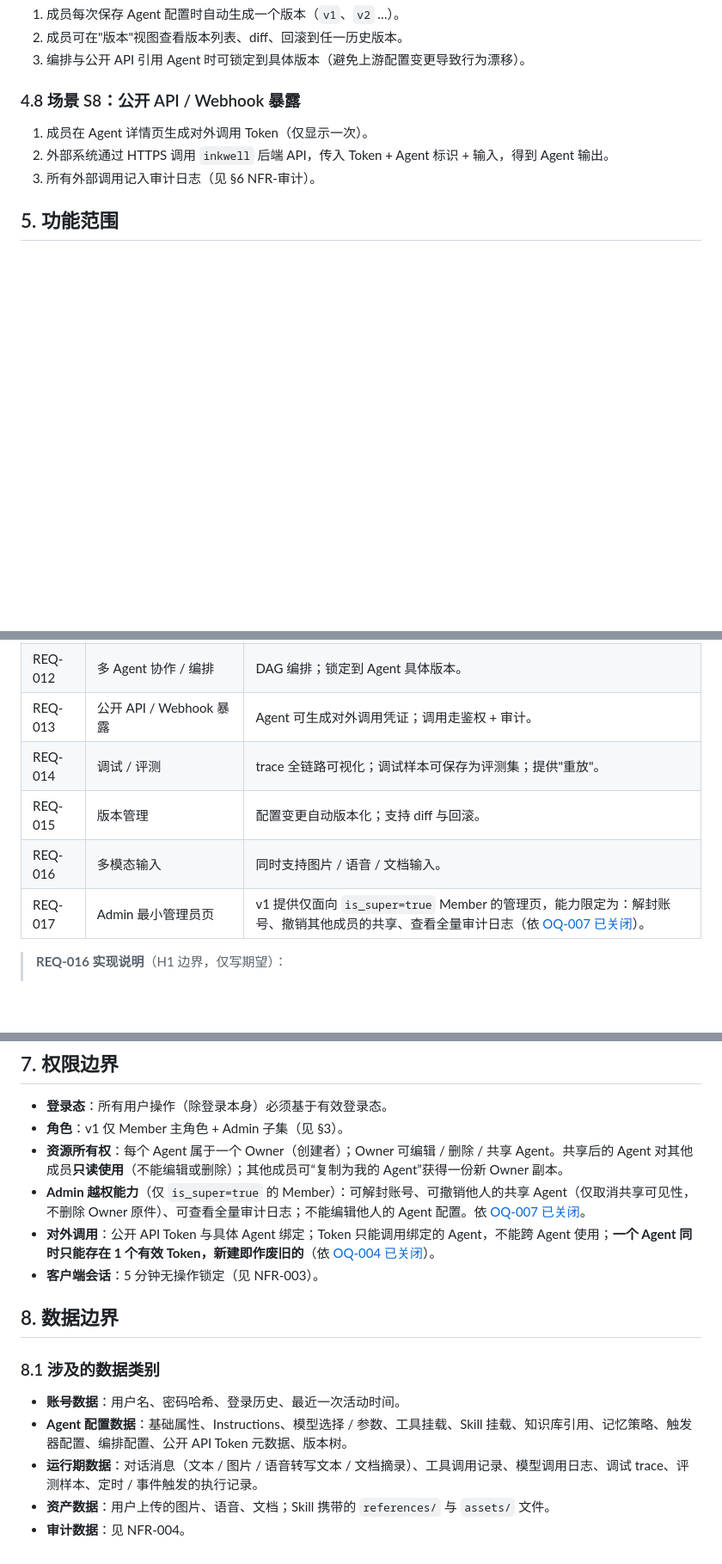
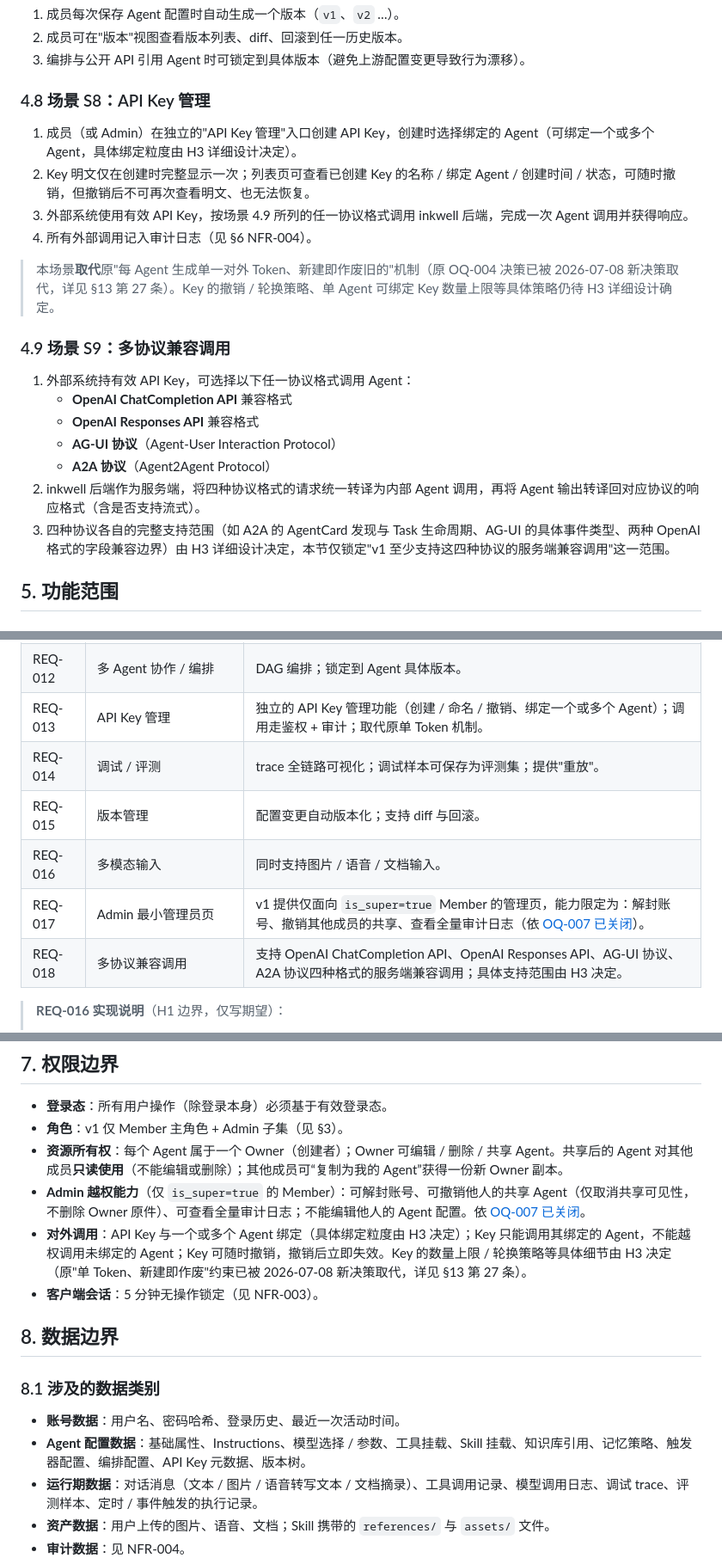
Before and after one commit to shuaihuadu/inkwell, a Markdown page: docs/01-requirements/requirements.md, 3 parts joined by grey strips. Shown at 86% size. Drawn GitHub-style; blank space fills up the shorter version.

Commit message:
feat(requirements): 新增 API Key 管理 + 多协议兼容调用需求（REQ-013 调整 / REQ-018 新增）
Design: 场景 S8（§4.8）由"每 Agent 单 Token"调整为"独立 API Key 管理功能（创建/命名/撤销、可绑定一个或多个 Agent）"；新增场景 S9（§4.9）锁定 v1 至少支持 OpenAI ChatCompletion API / OpenAI Responses API / AG-UI / A2A 四种协议格式的服务端兼容调用。四种协议均为 inkwell 对外暴露的服务端兼容端点，不要求反向作为客户端调用外部协议服务。具体 Key 撤销/轮换/数量上限策略与四种协议各自完整支持范围推迟到 H3 详细设计
Tests: N/A（需求文档变更）
Verify: get_errors 通过（含 3 处 MD060 表格对齐修正）；git diff 逐处核对 §4.8/§4.9/§5.1 REQ-013+REQ-018/§7/§8.1/§9 EX-005/§10/§11 REQ-013+REQ-018/§13 第27条 均已同步；open-questions.md OQ-004 原决策记录保留不删，仅追加取代说明
Docs: REQ-013 从"公开 API / Webhook 暴露"重定义为"API Key 管理"；新增 REQ-018"多协议兼容调用"；§13 新增第 27 条记录本次决策原话与追问确认的两点澄清（取代关系、协议方向）；§10 不做范围移除已被取代的"单 Token"限制项
Risk: 低——纯需求层面新增/调整，未涉及任何技术实现细节，H3 详细设计阶段再展开
Task: 无对应编码任务（H1 需求变更）

```diff
--- a/docs/01-requirements/requirements.md
+++ b/docs/01-requirements/requirements.md
@@ -106,11 +106,24 @@ v1 仅一类主角色：**Member（已登录用户）**。
 2. 成员可在"版本"视图查看版本列表、diff、回滚到任一历史版本。
 3. 编排与公开 API 引用 Agent 时可锁定到具体版本（避免上游配置变更导致行为漂移）。
 
-### 4.8 场景 S8：公开 API / Webhook 暴露
+### 4.8 场景 S8：API Key 管理
 
-1. 成员在 Agent 详情页生成对外调用 Token（仅显示一次）。
-2. 外部系统通过 HTTPS 调用 `inkwell` 后端 API，传入 Token + Agent 标识 + 输入，得到 Agent 输出。
-3. 所有外部调用记入审计日志（见 §6 NFR-审计）。
+1. 成员（或 Admin）在独立的"API Key 管理"入口创建 API Key，创建时选择绑定的 Agent（可绑定一个或多个 Agent，具体绑定粒度由 H3 详细设计决定）。
+2. Key 明文仅在创建时完整显示一次；列表页可查看已创建 Key 的名称 / 绑定 Agent / 创建时间 / 状态，可随时撤销，但撤销后不可再次查看明文、也无法恢复。
+3. 外部系统使用有效 API Key，按场景 4.9 所列的任一协议格式调用 inkwell 后端，完成一次 Agent 调用并获得响应。
+4. 所有外部调用记入审计日志（见 §6 NFR-004）。
+
+> 本场景**取代**原"每 Agent 生成单一对外 Token、新建即作废旧的"机制（原 OQ-004 决策已被 2026-07-08 新决策取代，详见 §13 第 27 条）。Key 的撤销 / 轮换策略、单 Agent 可绑定 Key 数量上限等具体策略仍待 H3 详细设计确定。
+
+### 4.9 场景 S9：多协议兼容调用
+
+1. 外部系统持有效 API Key，可选择以下任一协议格式调用 Agent：
+   - **OpenAI ChatCompletion API** 兼容格式
+   - **OpenAI Responses API** 兼容格式
+   - **AG-UI 协议**（Agent-User Interaction Protocol）
+   - **A2A 协议**（Agent2Agent Protocol）
+2. inkwell 后端作为服务端，将四种协议格式的请求统一转译为内部 Agent 调用，再将 Agent 输出转译回对应协议的响应格式（含是否支持流式）。
+3. 四种协议各自的完整支持范围（如 A2A 的 AgentCard 发现与 Task 生命周期、AG-UI 的具体事件类型、两种 OpenAI 格式的字段兼容边界）由 H3 详细设计决定，本节仅锁定"v1 至少支持这四种协议的服务端兼容调用"这一范围。
 
 ## 5. 功能范围
 
@@ -132,11 +145,12 @@ v1 仅一类主角色：**Member（已登录用户）**。
 | REQ-010 | 多轮对话与长期记忆                  | 多轮上下文；长期记忆策略对用户呈现（开 / 关 / 摘要式）。                                                                                                                                 |
 | REQ-011 | 触发器                              | 定时（cron）+ 事件（入站 webhook）。                                                                                                                                                     |
 | REQ-012 | 多 Agent 协作 / 编排                | DAG 编排；锁定到 Agent 具体版本。                                                                                                                                                        |
-| REQ-013 | 公开 API / Webhook 暴露             | Agent 可生成对外调用凭证；调用走鉴权 + 审计。                                                                                                                                            |
+| REQ-013 | API Key 管理                        | 独立的 API Key 管理功能（创建 / 命名 / 撤销、绑定一个或多个 Agent）；调用走鉴权 + 审计；取代原单 Token 机制。                                                                            |
 | REQ-014 | 调试 / 评测                         | trace 全链路可视化；调试样本可保存为评测集；提供"重放"。                                                                                                                                 |
 | REQ-015 | 版本管理                            | 配置变更自动版本化；支持 diff 与回滚。                                                                                                                                                   |
 | REQ-016 | 多模态输入                          | 同时支持图片 / 语音 / 文档输入。                                                                                                                                                         |
 | REQ-017 | Admin 最小管理员页                  | v1 提供仅面向 `is_super=true` Member 的管理页，能力限定为：解封账号、撤销其他成员的共享、查看全量审计日志（依 [OQ-007 已关闭](./open-questions.md#oq-007-团队角色暂不区分的下游含义)）。 |
+| REQ-018 | 多协议兼容调用                      | 支持 OpenAI ChatCompletion API、OpenAI Responses API、AG-UI 协议、A2A 协议四种格式的服务端兼容调用；具体支持范围由 H3 决定。                                                             |
 
 > **REQ-016 实现说明**（H1 边界，仅写期望）：
 >
@@ -181,7 +195,7 @@ v1 仅一类主角色：**Member（已登录用户）**。
 - **角色**：v1 仅 Member 主角色 + Admin 子集（见 §3）。
 - **资源所有权**：每个 Agent 属于一个 Owner（创建者）；Owner 可编辑 / 删除 / 共享 Agent。共享后的 Agent 对其他成员**只读使用**（不能编辑或删除）；其他成员可“复制为我的 Agent”获得一份新 Owner 副本。
 - **Admin 越权能力**（仅 `is_super=true` 的 Member）：可解封账号、可撤销他人的共享 Agent（仅取消共享可见性，不删除 Owner 原件）、可查看全量审计日志；不能编辑他人的 Agent 配置。依 [OQ-007 已关闭](./open-questions.md#oq-007-团队角色暂不区分的下游含义)。
-- **对外调用**：公开 API Token 与具体 Agent 绑定；Token 只能调用绑定的 Agent，不能跨 Agent 使用；**一个 Agent 同时只能存在 1 个有效 Token，新建即作废旧的**（依 [OQ-004 已关闭](./open-questions.md#oq-004-公开-api-token-的撤销与轮换策略)）。
+- **对外调用**：API Key 与一个或多个 Agent 绑定（具体绑定粒度由 H3 决定）；Key 只能调用其绑定的 Agent，不能越权调用未绑定的 Agent；Key 可随时撤销，撤销后立即失效。Key 的数量上限 / 轮换策略等具体细节由 H3 决定（原"单 Token、新建即作废"约束已被 2026-07-08 新决策取代，详见 §13 第 27 条）。
 - **客户端会话**：5 分钟无操作锁定（见 NFR-003）。
 
 ## 8. 数据边界
@@ -189,7 +203,7 @@ v1 仅一类主角色：**Member（已登录用户）**。
 ### 8.1 涉及的数据类别
 
 - **账号数据**：用户名、密码哈希、登录历史、最近一次活动时间。
-- **Agent 配置数据**：基础属性、Instructions、模型选择 / 参数、工具挂载、Skill 挂载、知识库引用、记忆策略、触发器配置、编排配置、公开 API Token 元数据、版本树。
+- **Agent 配置数据**：基础属性、Instructions、模型选择 / 参数、工具挂载、Skill 挂载、知识库引用、记忆策略、触发器配置、编排配置、API Key 元数据、版本树。
 - **运行期数据**：对话消息（文本 / 图片 / 语音转写文本 / 文档摘录）、工具调用记录、模型调用日志、调试 trace、评测样本、定时 / 事件触发的执行记录。
 - **资产数据**：用户上传的图片、语音、文档；Skill 携带的 `references/` 与 `assets/` 文件。
 - **审计数据**：见 NFR-004。
```
Also changed, not shown: other parts of docs/01-requirements/requirements.md (+4 -3 lines), docs/01-requirements/open-questions.md (+2 -0 lines).
